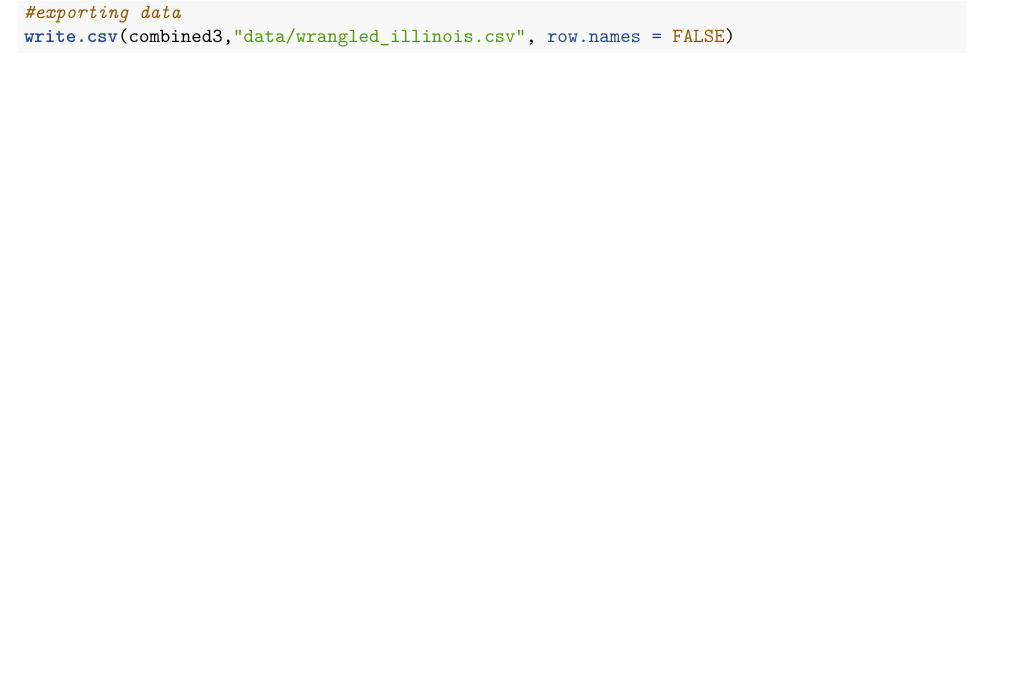
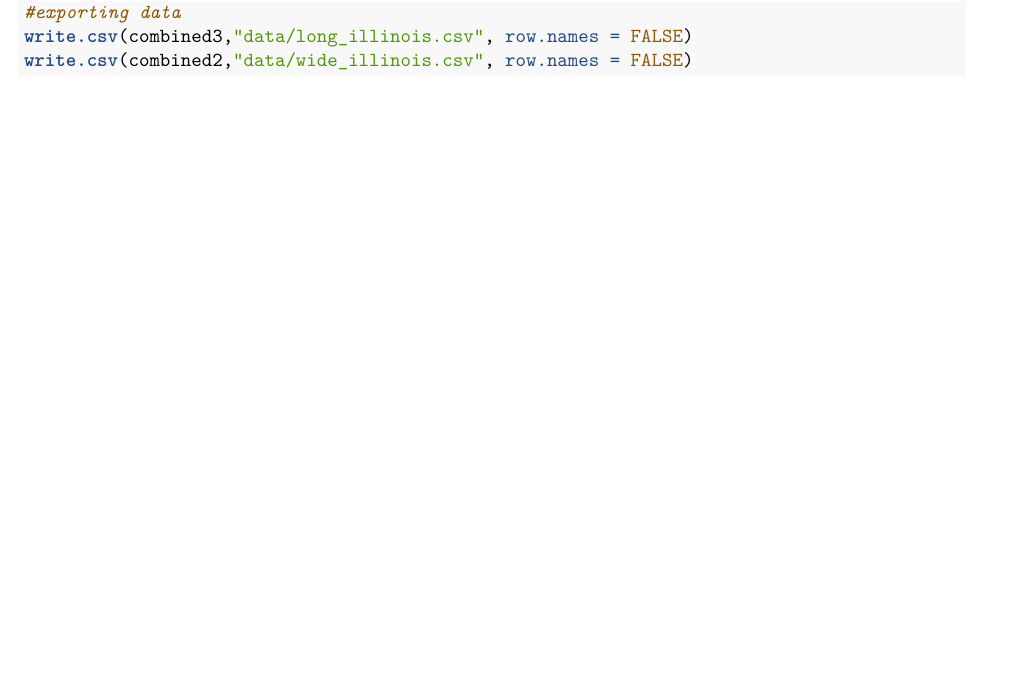
Before and after one commit to thetonyni/harvard-summer-biostats, an R Markdown document (rmd/exploratory.Rmd): part of page 7 of 7, cut so that both start at the same text. Rendered offline with R 4.5, knitr and Pandoc, then LaTeX, with nearby package versions; some code elsewhere in the file could not run offline.

Commit message:
Update exploratory.Rmd

````diff
--- a/rmd/exploratory.Rmd
+++ b/rmd/exploratory.Rmd
@@ -328,5 +328,6 @@ overthreshold_df <- getOverThreshold(combined3) #df with all observations over t
 
 ```{r, eval = FALSE}
 #exporting data
-write.csv(combined3,"data/wrangled_illinois.csv", row.names = FALSE)
+write.csv(combined3,"data/long_illinois.csv", row.names = FALSE)
+write.csv(combined2,"data/wide_illinois.csv", row.names = FALSE)
 ```
````
